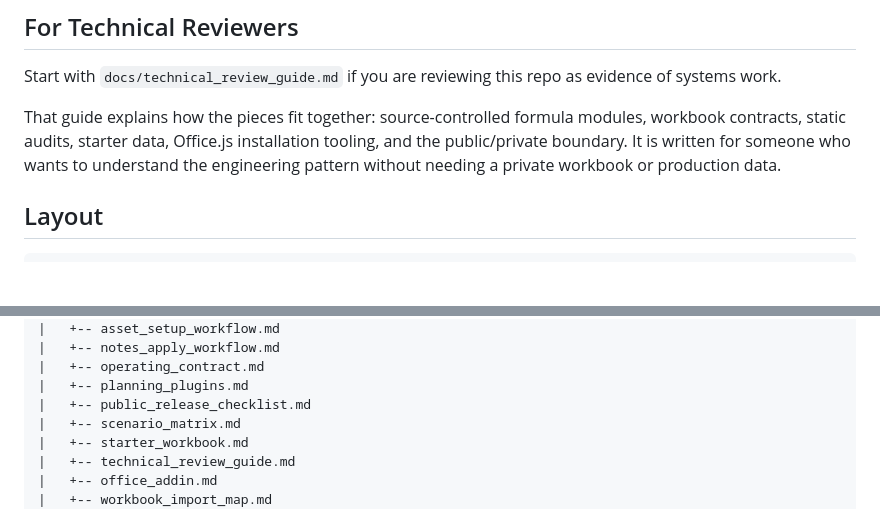
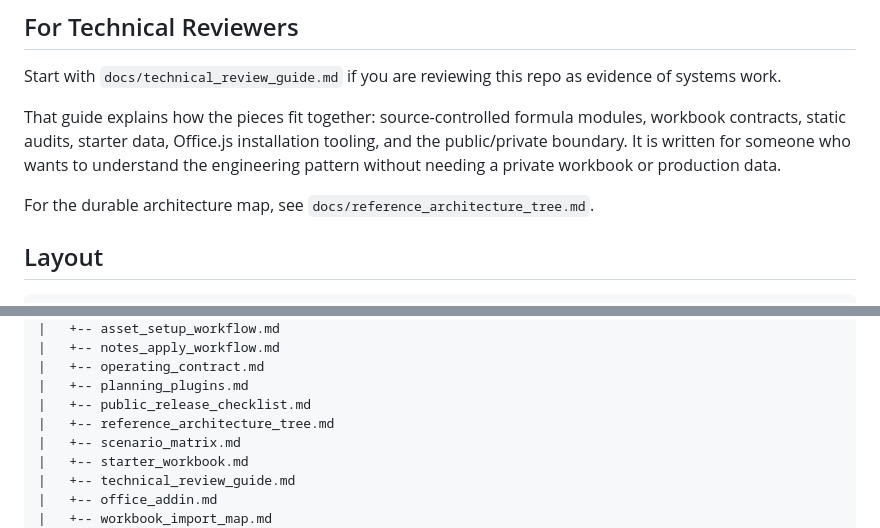
Before and after one commit to jared-bidlow/governed-excel-formula-modules, a Markdown page: README.md, 2 parts joined by grey strips. Rendered like a GitHub page; blank space fills up the shorter version.

Commit message:
Add reference architecture tree

```diff
--- a/README.md
+++ b/README.md
@@ -17,6 +17,8 @@ It keeps workbook formulas in plain-text modules, pairs them with scenario docum
 Start with `docs/technical_review_guide.md` if you are reviewing this repo as evidence of systems work.
 
 That guide explains how the pieces fit together: source-controlled formula modules, workbook contracts, static audits, starter data, Office.js installation tooling, and the public/private boundary. It is written for someone who wants to understand the engineering pattern without needing a private workbook or production data.
+
+For the durable architecture map, see `docs/reference_architecture_tree.md`.
 
 ## Layout
 
@@ -42,6 +44,7 @@ governed-excel-formula-modules/
 |   +-- operating_contract.md
 |   +-- planning_plugins.md
 |   +-- public_release_checklist.md
+|   +-- reference_architecture_tree.md
 |   +-- scenario_matrix.md
 |   +-- starter_workbook.md
 |   +-- technical_review_guide.md
```
Also changed, not shown: docs/change_log.md (+20 -0 lines), docs/reference_architecture_tree.md (added, +386 -0 lines).
